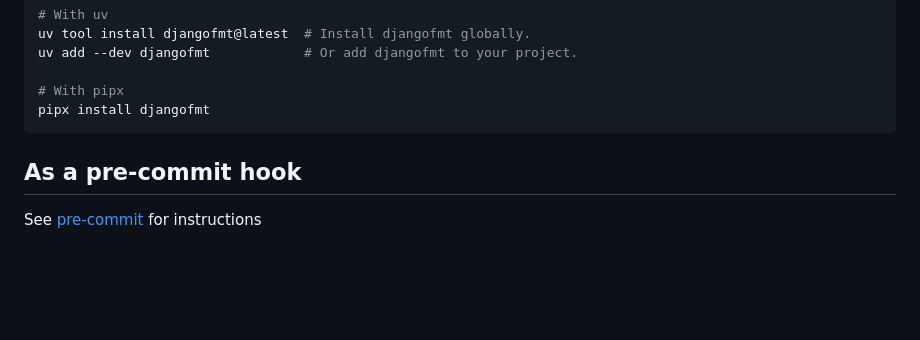
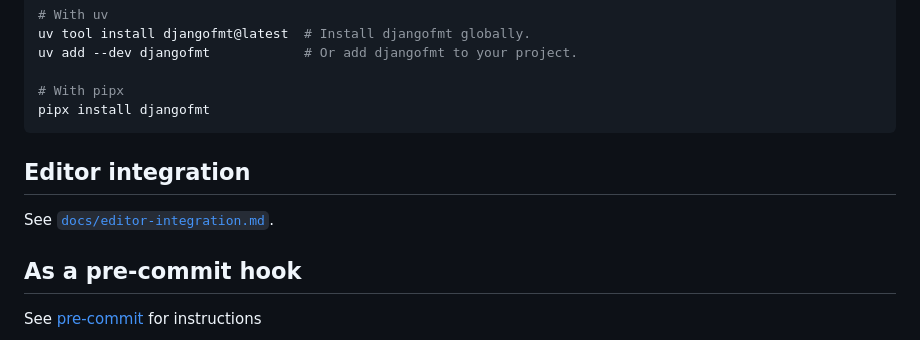
Before and after one commit to UnknownPlatypus/djangofmt, a Markdown page: README.md, the part around the change. GitHub-like rendering; blank space fills up the shorter version.

````diff
--- a/README.md
+++ b/README.md
@@ -38,6 +38,10 @@ uv add --dev djangofmt            # Or add djangofmt to your project.
 # With pipx
 pipx install djangofmt
 ```
+
+## Editor integration
+
+See [`docs/editor-integration.md`](docs/editor-integration.md).
 
 ## As a pre-commit hook
 
````
Also changed, not shown: docs/editor-integration.md (added, +52 -0 lines).
